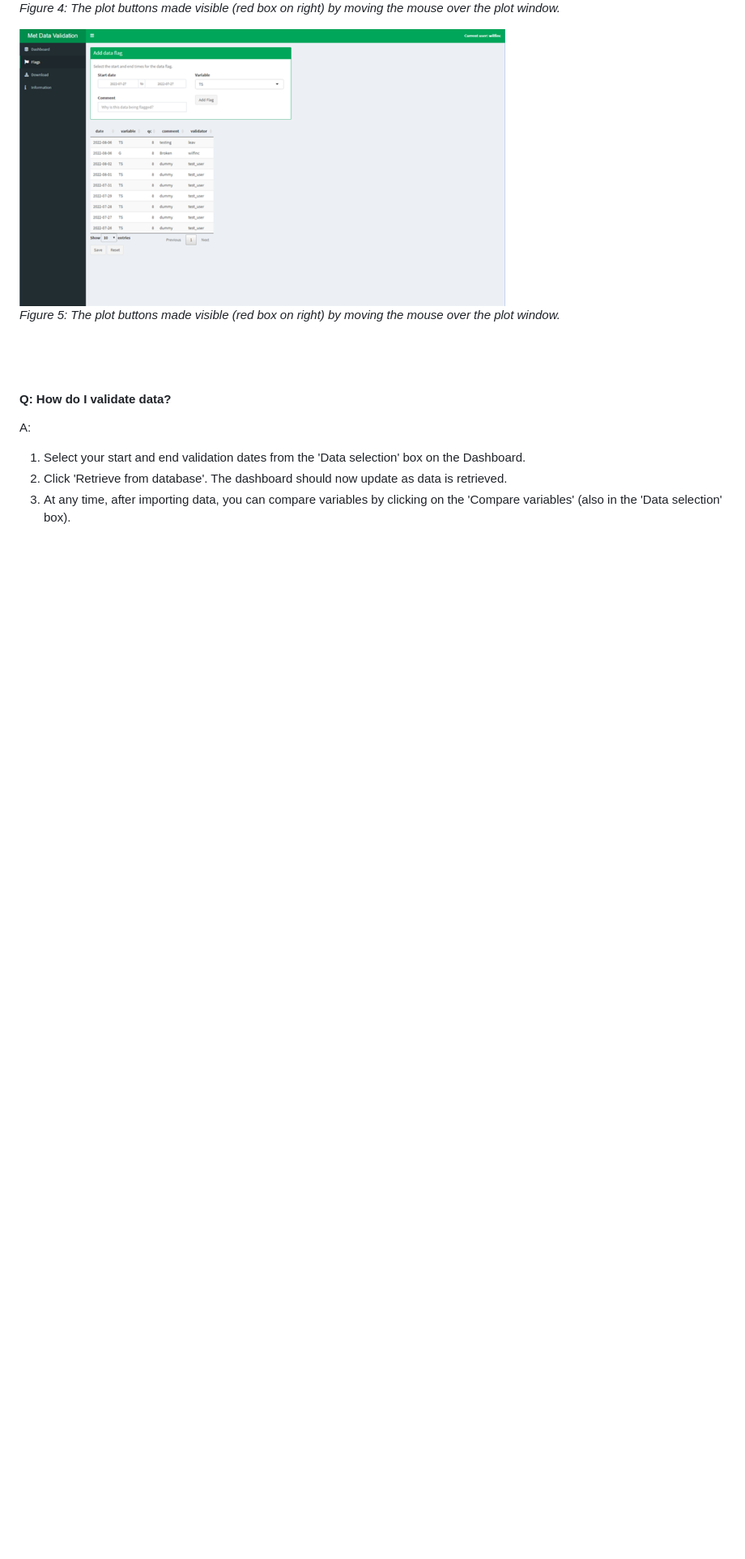
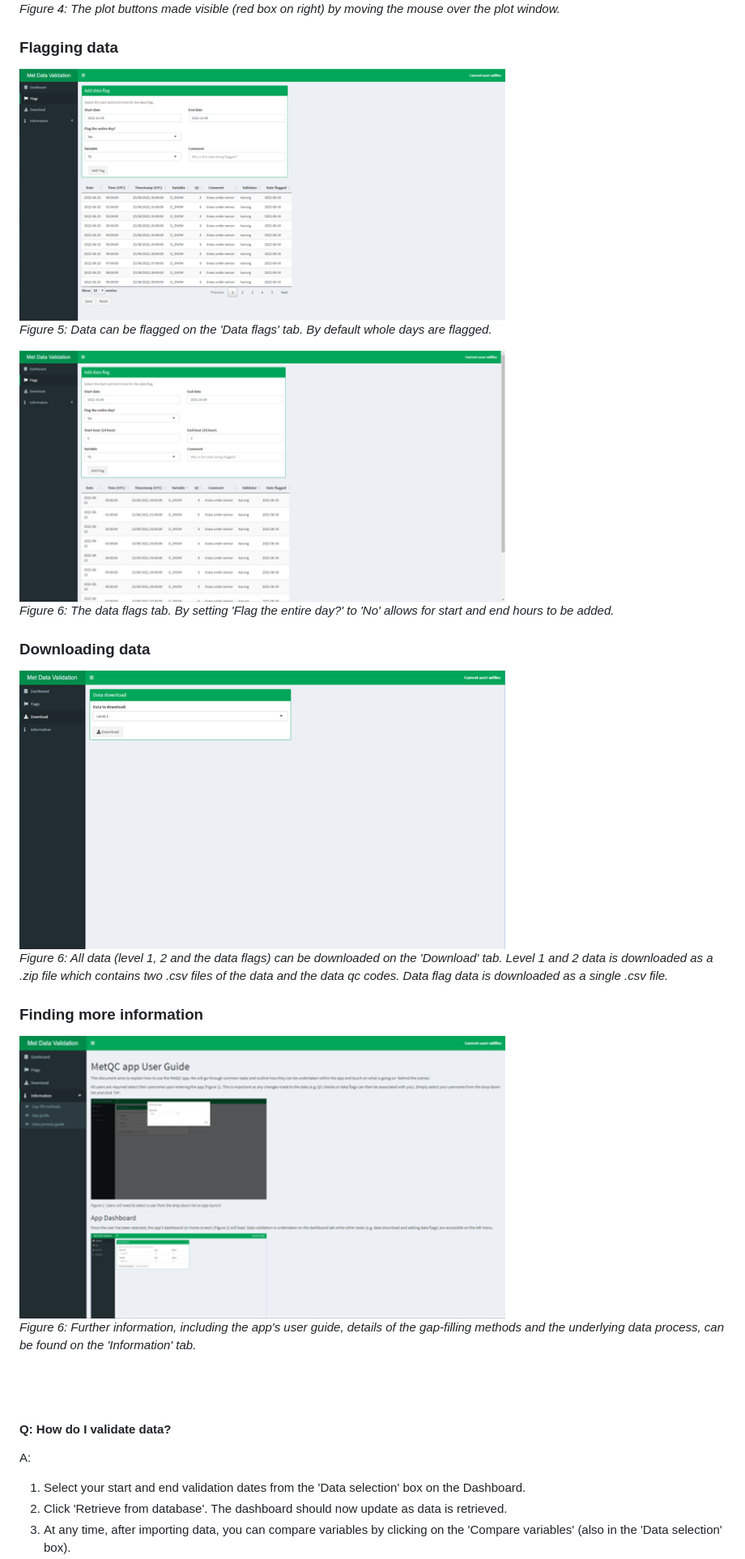
Before and after one commit to NERC-CEH/metqc, a Markdown page: vignettes/app_user_guide.md, the part around the change printed below. Shown: that part at 81% size. Rendered like a GitHub page; pictures changed too: vignettes/flags_v2a.png (added), vignettes/flags_v2b.png (added), vignettes/info.png (added); blank space fills up the shorter version.

Commit message:
Updated user guide. Minor edits to text and updated figs.

```diff
--- a/vignettes/app_user_guide.md
+++ b/vignettes/app_user_guide.md
@@ -27,10 +27,27 @@ Once the user has been selected, the app's dashboard (or home screen) (Figure 2)
 
 *Figure 4: The plot buttons made visible (red box on right) by moving the mouse over the plot window.*
 
+### Flagging data
+<!---![](flags_v2a.png)--->
+<img src="flags_v2a.png" width="600"/>
+
+*Figure 5: Data can be flagged on the 'Data flags' tab. By default whole days are flagged.*
+
 <!---![](flags.png)--->
-<img src="flags.png" width="600"/>
+<img src="flags_v2b.png" width="600"/>
 
-*Figure 5: The plot buttons made visible (red box on right) by moving the mouse over the plot window.*
+*Figure 6: The data flags tab. By setting 'Flag the entire day?' to 'No' allows for start and end hours to be added.*
+
+### Downloading data
+<img src="download.png" width="600"/>
+
+*Figure 6: All data (level 1, 2 and the data flags) can be downloaded on the 'Download' tab. Level 1 and 2 data is downloaded as a .zip file which contains two .csv files of the data and the data qc codes. Data flag data is downloaded as a single .csv file.*
+
+
+### Finding more information
+<img src="info.png" width="600"/>
+
+*Figure 6: Further information, including the app's user guide, details of the gap-filling methods and the underlying data process, can be found on the 'Information' tab.*
 
 
 <br/><br/>
```
Also changed, not shown: other parts of vignettes/app_user_guide.md (+13 -8 lines).
